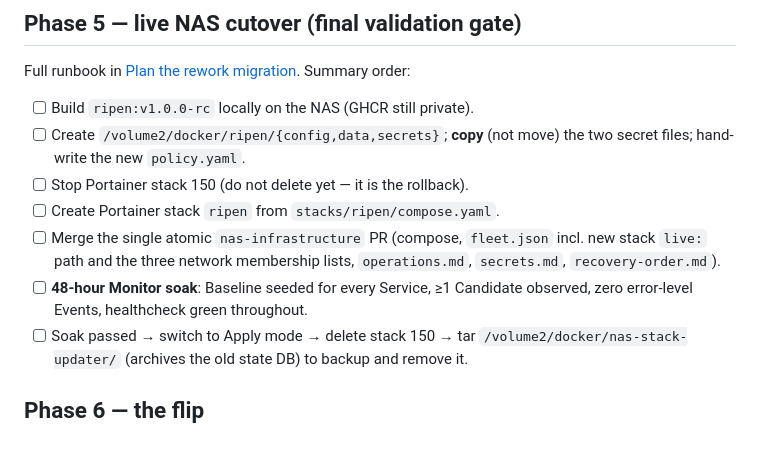
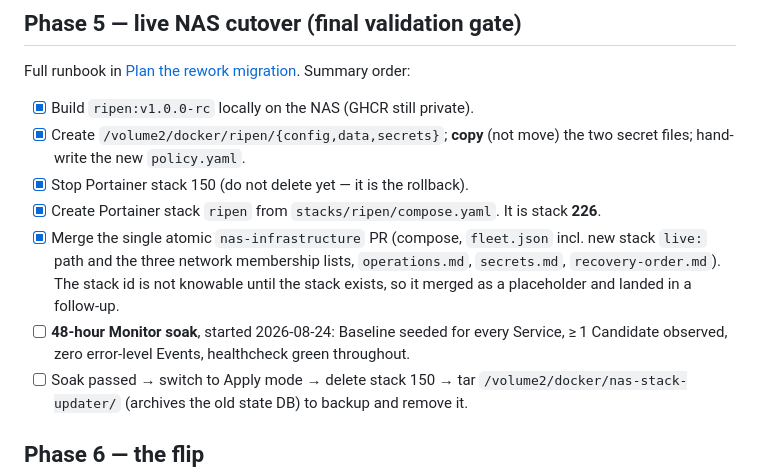
Before and after one commit to frankieramirez/ripen, a Markdown page: docs/rework/CHECKLIST.md, the part around the change. GitHub-like rendering; blank space fills up the shorter version.

Commit message:
Record the Phase 5 cutover as done up to the soak (#84)
Ripen is live on nas1 as Portainer stack 226, container healthy on
ripen:v1.0.0-rc built locally. Baselines are seeded for all eight enabled
Services, the breaker is closed and the audit trail is empty. Readarr has
no Baseline on purpose: it is enabled: false, health-only, because its
retired develop tag exposes an empty OCI index.

Stack 150 is stopped but not deleted and the old tree is still on disk;
both are the rollback until the soak passes.

Two notes worth keeping for the next cutover: the stack id cannot be known
before the stack exists, so the atomic PR needs a follow-up either way; and
the live health targets are container ports, not the loopback host ports
fleet.json records.


Claude-Session: https://claude.ai/code/session_01Nr42EuBvBrSJRwahXcaczM

Co-authored-by: Frankie Ramirez <frankiejramirezjr@gmail.com>
Co-authored-by: Claude Fable 5 <noreply@anthropic.com>

```diff
--- a/docs/rework/CHECKLIST.md
+++ b/docs/rework/CHECKLIST.md
@@ -44,12 +44,12 @@ Charted and worked as the [Release plumbing map](https://github.com/frankieramir
 
 Full runbook in [Plan the rework migration](https://github.com/frankieramirez/ripen/issues/16). Summary order:
 
-- [ ] Build `ripen:v1.0.0-rc` locally on the NAS (GHCR still private).
-- [ ] Create `/volume2/docker/ripen/{config,data,secrets}`; **copy** (not move) the two secret files; hand-write the new `policy.yaml`.
-- [ ] Stop Portainer stack 150 (do not delete yet — it is the rollback).
-- [ ] Create Portainer stack `ripen` from `stacks/ripen/compose.yaml`.
-- [ ] Merge the single atomic `nas-infrastructure` PR (compose, `fleet.json` incl. new stack `live:` path and the three network membership lists, `operations.md`, `secrets.md`, `recovery-order.md`).
-- [ ] **48-hour Monitor soak**: Baseline seeded for every Service, ≥1 Candidate observed, zero error-level Events, healthcheck green throughout.
+- [x] Build `ripen:v1.0.0-rc` locally on the NAS (GHCR still private).
+- [x] Create `/volume2/docker/ripen/{config,data,secrets}`; **copy** (not move) the two secret files; hand-write the new `policy.yaml`.
+- [x] Stop Portainer stack 150 (do not delete yet — it is the rollback).
+- [x] Create Portainer stack `ripen` from `stacks/ripen/compose.yaml`. It is stack **226**.
+- [x] Merge the single atomic `nas-infrastructure` PR (compose, `fleet.json` incl. new stack `live:` path and the three network membership lists, `operations.md`, `secrets.md`, `recovery-order.md`). The stack id is not knowable until the stack exists, so it merged as a placeholder and landed in a follow-up.
+- [ ] **48-hour Monitor soak**, started 2026-08-24: Baseline seeded for every Service, ≥ 1 Candidate observed, zero error-level Events, healthcheck green throughout.
 - [ ] Soak passed → switch to Apply mode → delete stack 150 → tar `/volume2/docker/nas-stack-updater/` (archives the old state DB) to backup and remove it.
 
 ## Phase 6 — the flip
```
